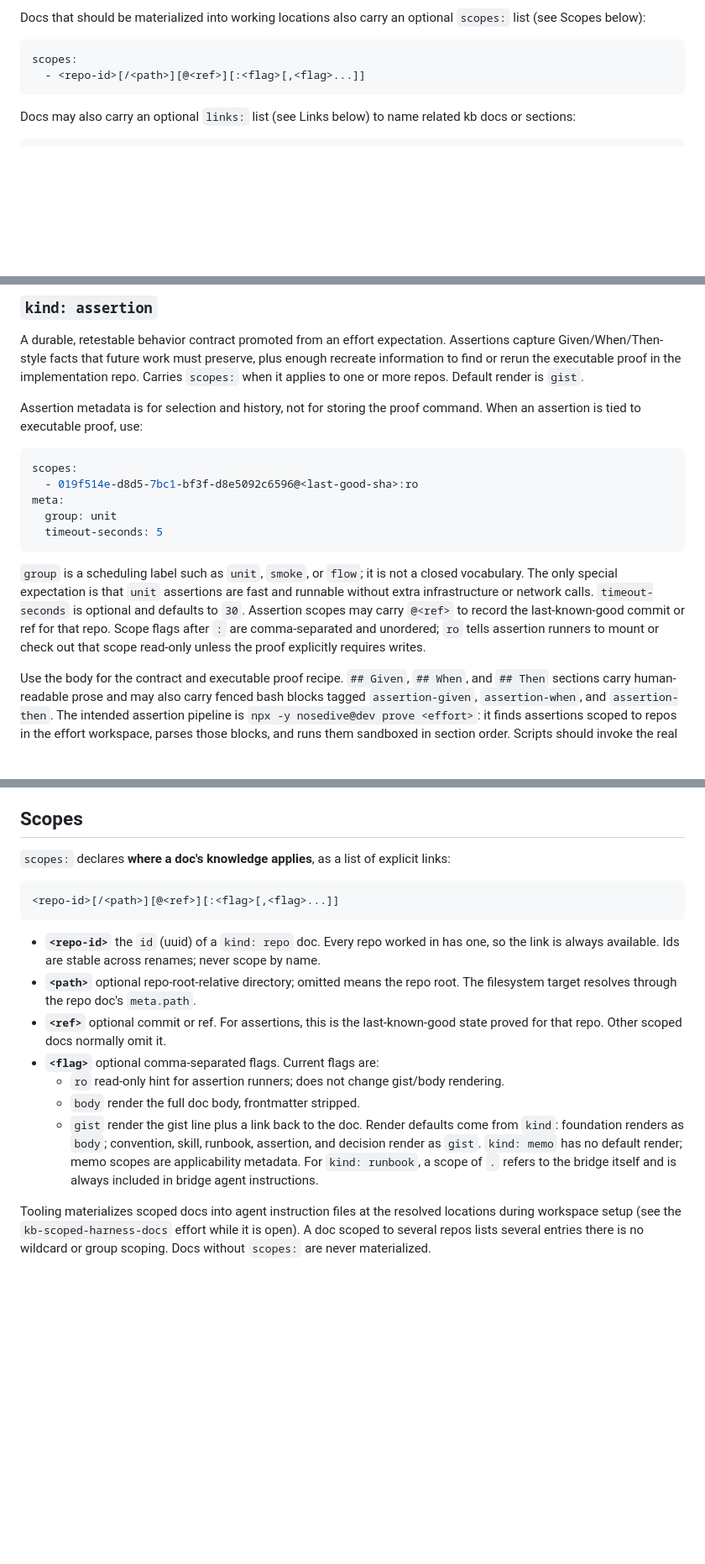
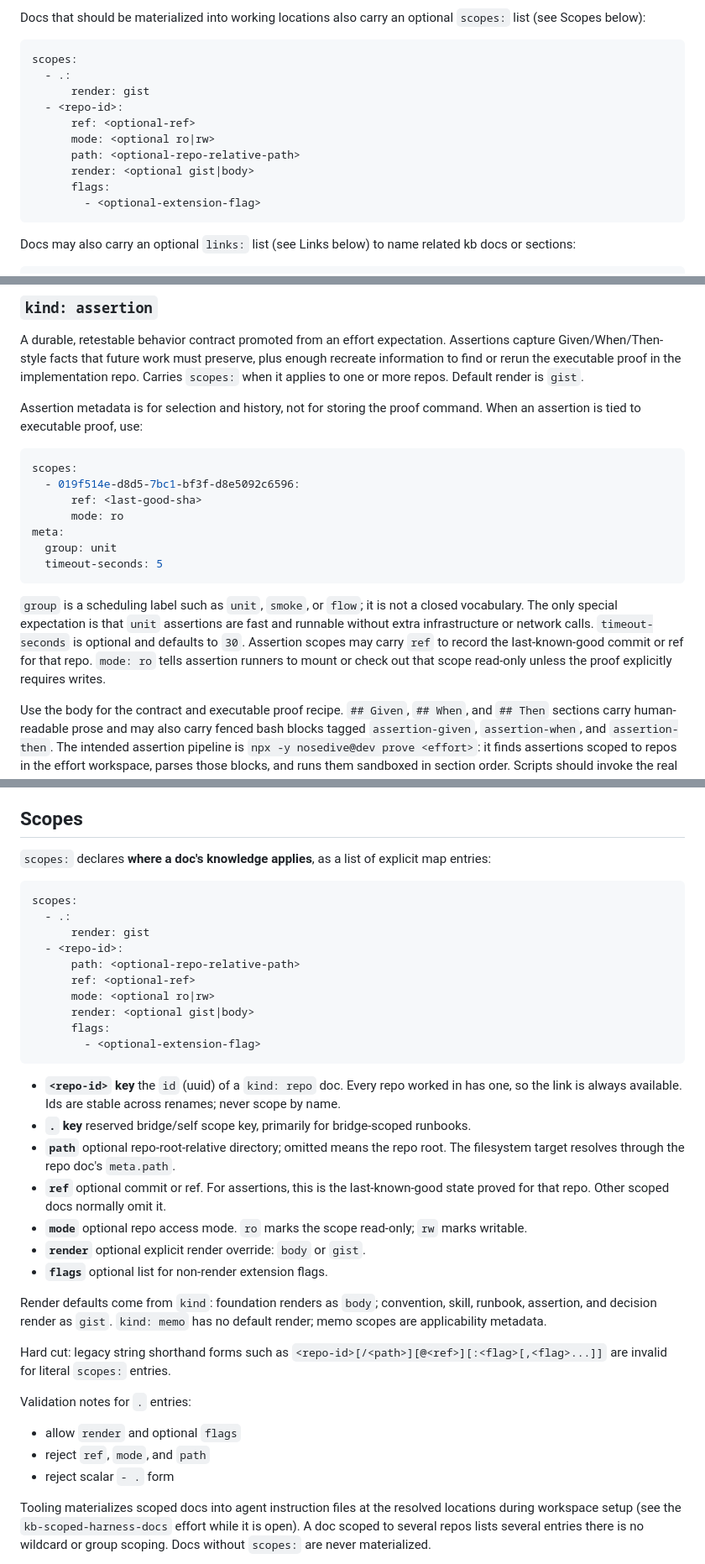
Before and after one commit to sycdan/nosedive, a Markdown page: kb/0000000f-4240-7a62-8f61-a85b4c364560.md, 3 parts joined by grey strips. Shown at 84% size. GitHub-like rendering; blank space fills up the shorter version.

Commit message:
update kb scopes grammar to object form

````diff
--- a/kb/0000000f-4240-7a62-8f61-a85b4c364560.md
+++ b/kb/0000000f-4240-7a62-8f61-a85b4c364560.md
@@ -85,7 +85,15 @@ optional `scopes:` list (see Scopes below):
 
 ```yaml
 scopes:
-  - <repo-id>[/<path>][@<ref>][:<flag>[,<flag>...]]
+  - .:
+      render: gist
+  - <repo-id>:
+      ref: <optional-ref>
+      mode: <optional ro|rw>
+      path: <optional-repo-relative-path>
+      render: <optional gist|body>
+      flags:
+        - <optional-extension-flag>
 ```
 
 Docs may also carry an optional `links:` list (see Links below) to name related
@@ -215,7 +223,9 @@ command. When an assertion is tied to executable proof, use:
 
 ```yaml
 scopes:
-  - 019f514e-d8d5-7bc1-bf3f-d8e5092c6596@<last-good-sha>:ro
+  - 019f514e-d8d5-7bc1-bf3f-d8e5092c6596:
+      ref: <last-good-sha>
+      mode: ro
 meta:
   group: unit
   timeout-seconds: 5
@@ -225,10 +235,9 @@ meta:
 closed vocabulary. The only special expectation is that `unit` assertions are
 fast and runnable without extra infrastructure or network calls.
 `timeout-seconds` is optional and defaults to `30`. Assertion scopes may carry
-`@<ref>` to record the last-known-good commit or ref for that repo. Scope flags
-after `:` are comma-separated and unordered; `ro` tells assertion runners to
-mount or check out that scope read-only unless the proof explicitly requires
-writes.
+`ref` to record the last-known-good commit or ref for that repo. `mode: ro`
+tells assertion runners to mount or check out that scope read-only unless the
+proof explicitly requires writes.
 
 Use the body for the contract and executable proof recipe. `## Given`,
 `## When`, and `## Then` sections carry human-readable prose and may also carry
@@ -386,31 +395,49 @@ id exists when possible, but do not require anchors to resolve.
 ## Scopes
 
 `scopes:` declares **where a doc's knowledge applies**, as a list of explicit
-links:
+map entries:
 
-```text
-<repo-id>[/<path>][@<ref>][:<flag>[,<flag>...]]
+```yaml
+scopes:
+  - .:
+      render: gist
+  - <repo-id>:
+      path: <optional-repo-relative-path>
+      ref: <optional-ref>
+      mode: <optional ro|rw>
+      render: <optional gist|body>
+      flags:
+        - <optional-extension-flag>
 ```
 
-- **`<repo-id>`**  the `id` (uuid) of a `kind: repo` doc. Every repo worked
+- **`<repo-id>` key**  the `id` (uuid) of a `kind: repo` doc. Every repo worked
   in has one, so the link is always available. Ids are stable across renames;
   never scope by name.
-- **`<path>`**  optional repo-root-relative directory; omitted means the
-  repo root. The filesystem target resolves through the repo doc's
-  `meta.path`.
-- **`<ref>`**  optional commit or ref. For assertions, this is the
+- **`.` key**  reserved bridge/self scope key, primarily for bridge-scoped
+  runbooks.
+- **`path`**  optional repo-root-relative directory; omitted means the repo
+  root. The filesystem target resolves through the repo doc's `meta.path`.
+- **`ref`**  optional commit or ref. For assertions, this is the
   last-known-good state proved for that repo. Other scoped docs normally omit
   it.
-- **`<flag>`**  optional comma-separated flags. Current flags are:
-  - `ro`  read-only hint for assertion runners; does not change gist/body
-    rendering.
-  - `body`  render the full doc body, frontmatter stripped.
-  - `gist`  render the gist line plus a link back to the doc.
-  Render defaults come from `kind`: foundation renders as `body`; convention,
-  skill, runbook, assertion, and decision render as `gist`. `kind: memo` has no
-  default render; memo scopes are applicability metadata. For `kind: runbook`, a
-  scope of `.` refers to the bridge itself and is always included in bridge
-  agent instructions.
+- **`mode`**  optional repo access mode. `ro` marks the scope read-only;
+  `rw` marks writable.
+- **`render`**  optional explicit render override: `body` or `gist`.
+- **`flags`**  optional list for non-render extension flags.
+
+Render defaults come from `kind`: foundation renders as `body`; convention,
+skill, runbook, assertion, and decision render as `gist`. `kind: memo` has no
+default render; memo scopes are applicability metadata.
+
+Hard cut: legacy string shorthand forms such as
+`<repo-id>[/<path>][@<ref>][:<flag>[,<flag>...]]` are invalid for literal
+`scopes:` entries.
+
+Validation notes for `.` entries:
+
+- allow `render` and optional `flags`
+- reject `ref`, `mode`, and `path`
+- reject scalar `- .` form
 
 Tooling materializes scoped docs into agent instruction files at the resolved
 locations during workspace setup (see the `kb-scoped-harness-docs` effort
````
Also changed, not shown: other parts of kb/0000000f-4240-7a62-8f61-a85b4c364560.md (+7 -8 lines).
